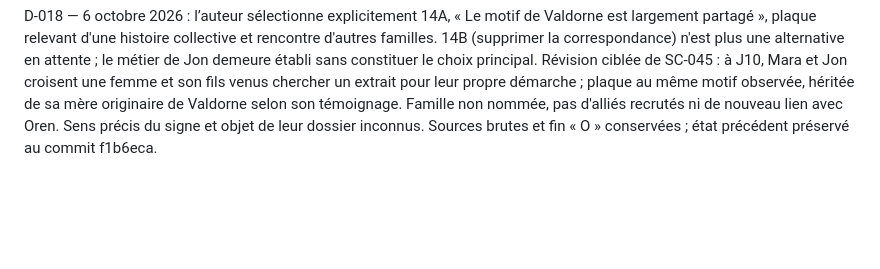
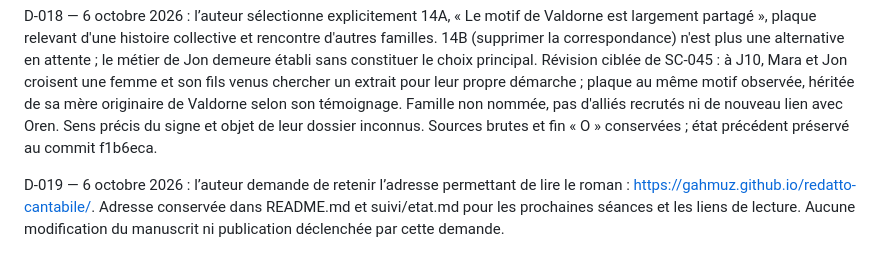
Before and after one commit to GahMuz/redatto-cantabile, a Markdown page: suivi/decisions.md, the part around the change. Rendered like a GitHub page; blank space fills up the shorter version.

Commit message:
Retenir l'adresse de lecture du roman

```diff
--- a/suivi/decisions.md
+++ b/suivi/decisions.md
@@ -53,3 +53,6 @@ D-017 — 6 octobre 2026, demande explicite de l'auteur : « mara et teren un pe
 
 
 D-018 — 6 octobre 2026 : l’auteur sélectionne explicitement 14A, « Le motif de Valdorne est largement partagé », plaque relevant d'une histoire collective et rencontre d'autres familles. 14B (supprimer la correspondance) n'est plus une alternative en attente ; le métier de Jon demeure établi sans constituer le choix principal. Révision ciblée de SC-045 : à J10, Mara et Jon croisent une femme et son fils venus chercher un extrait pour leur propre démarche ; plaque au même motif observée, héritée de sa mère originaire de Valdorne selon son témoignage. Famille non nommée, pas d'alliés recrutés ni de nouveau lien avec Oren. Sens précis du signe et objet de leur dossier inconnus. Sources brutes et fin « O » conservées ; état précédent préservé au commit f1b6eca.
+
+
+D-019 — 6 octobre 2026 : l’auteur demande de retenir l’adresse permettant de lire le roman : [https://gahmuz.github.io/redatto-cantabile/](https://gahmuz.github.io/redatto-cantabile/). Adresse conservée dans README.md et suivi/etat.md pour les prochaines séances et les liens de lecture. Aucune modification du manuscrit ni publication déclenchée par cette demande.
```
Also changed, not shown: README.md (+2 -0 lines), suivi/etat.md (+2 -0 lines).
